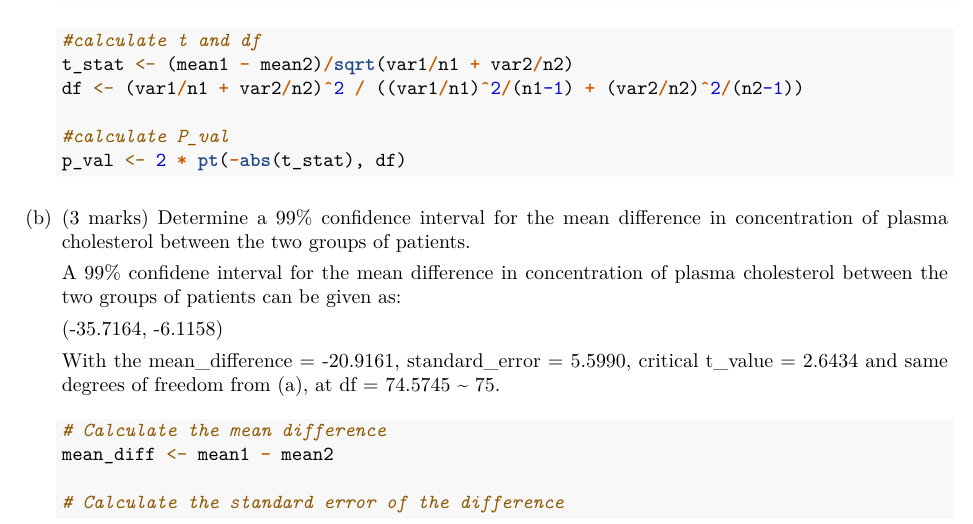
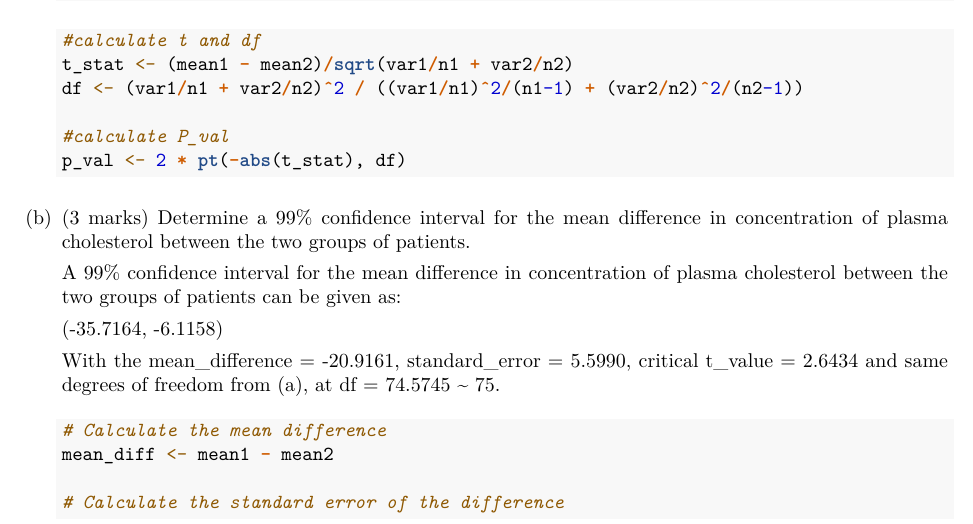
Before and after one commit to marcogunawan9763/STAT2401-Assignment1, an R Markdown document (Combined_rmd.Rmd): part of page 2 of 10, cut so that both start at the same text. The pictures show the output file Combined_rmd.pdf that the author committed with the source.

Commit message:
All typos gone

```diff
--- a/Combined_rmd.Rmd
+++ b/Combined_rmd.Rmd
@@ -112,7 +112,7 @@ Each member attempted each question, and we combined and discussed our personal
 
 (b) (3 marks) Determine a 99% confidence interval for the mean difference in concentration of plasma cholesterol between the two groups of patients.
 
-    A 99% confidene interval for the mean difference in concentration of plasma cholesterol between the two groups of patients can be given as:
+    A 99% confidence interval for the mean difference in concentration of plasma cholesterol between the two groups of patients can be given as:
 
     (-35.7164, -6.1158)
 
```
Also changed, not shown: Combined_rmd.pdf.
